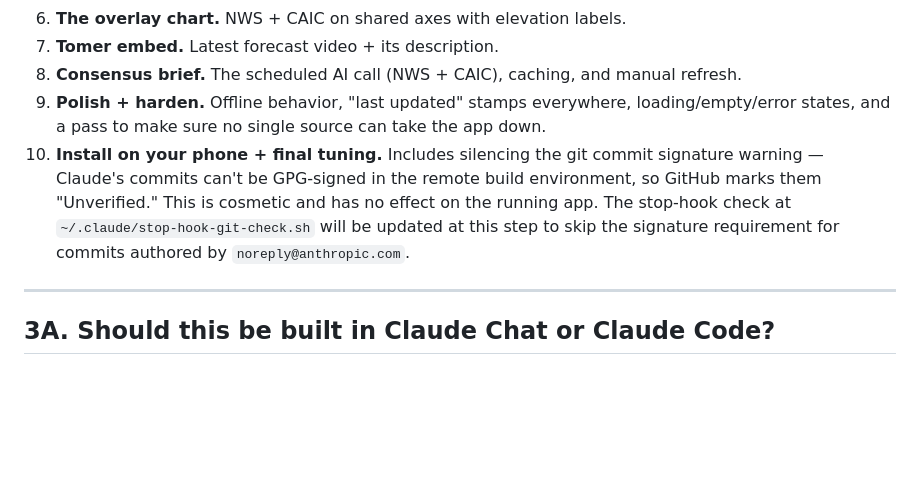
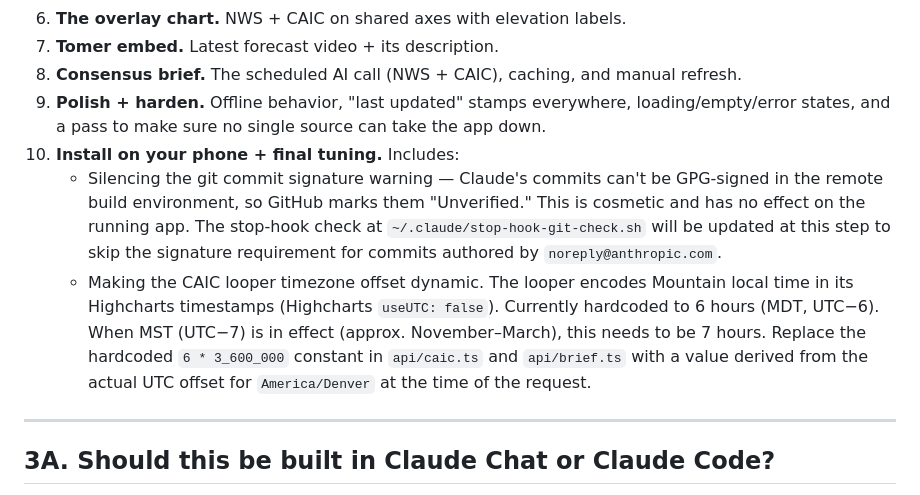
Before and after one commit to skrab011/weather-dashboard, a Markdown page: weather-forecast-overview.md, the part around the change. GitHub-like rendering; blank space fills up the shorter version.

Commit message:
docs: note dynamic MST/MDT looper offset fix deferred to WS10
Co-Authored-By: Claude Sonnet 4.6 <noreply@anthropic.com>
Claude-Session: https://claude.ai/code/session_013ehYw5ixXRwea68VLBXgd6

```diff
--- a/weather-forecast-overview.md
+++ b/weather-forecast-overview.md
@@ -98,7 +98,9 @@ How we get from "agreed spec" to "installed on your phone." You asked to build e
 7. **Tomer embed.** Latest forecast video + its description.
 8. **Consensus brief.** The scheduled AI call (NWS + CAIC), caching, and manual refresh.
 9. **Polish + harden.** Offline behavior, "last updated" stamps everywhere, loading/empty/error states, and a pass to make sure no single source can take the app down.
-10. **Install on your phone + final tuning.** Includes silencing the git commit signature warning — Claude's commits can't be GPG-signed in the remote build environment, so GitHub marks them "Unverified." This is cosmetic and has no effect on the running app. The stop-hook check at `~/.claude/stop-hook-git-check.sh` will be updated at this step to skip the signature requirement for commits authored by `noreply@anthropic.com`.
+10. **Install on your phone + final tuning.** Includes:
+    - Silencing the git commit signature warning — Claude's commits can't be GPG-signed in the remote build environment, so GitHub marks them "Unverified." This is cosmetic and has no effect on the running app. The stop-hook check at `~/.claude/stop-hook-git-check.sh` will be updated at this step to skip the signature requirement for commits authored by `noreply@anthropic.com`.
+    - Making the CAIC looper timezone offset dynamic. The looper encodes Mountain local time in its Highcharts timestamps (Highcharts `useUTC: false`). Currently hardcoded to 6 hours (MDT, UTC−6). When MST (UTC−7) is in effect (approx. November–March), this needs to be 7 hours. Replace the hardcoded `6 * 3_600_000` constant in `api/caic.ts` and `api/brief.ts` with a value derived from the actual UTC offset for `America/Denver` at the time of the request.
 
 ---
 
```
